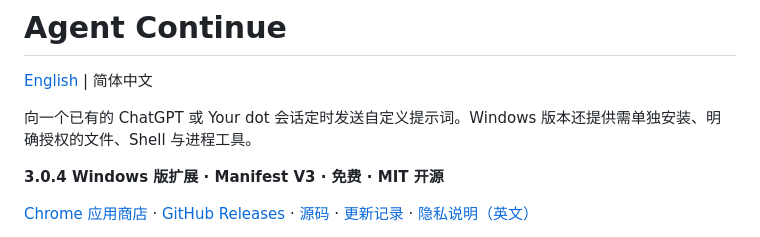
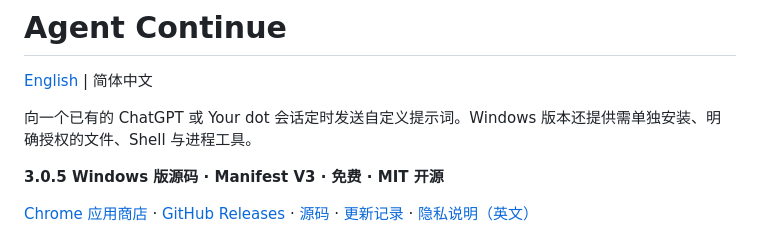
Before and after one commit to 1235357/agent-continue, a Markdown page: README.zh-CN.md, the part around the change. GitHub-like rendering.

```diff
--- a/README.zh-CN.md
+++ b/README.zh-CN.md
@@ -4,7 +4,7 @@
 
 向一个已有的 ChatGPT 或 Your dot 会话定时发送自定义提示词。Windows 版本还提供需单独安装、明确授权的文件、Shell 与进程工具。
 
-**3.0.4 Windows 版扩展 · Manifest V3 · 免费 · MIT 开源**
+**3.0.5 Windows 版源码 · Manifest V3 · 免费 · MIT 开源**
 
 [Chrome 应用商店](https://chromewebstore.google.com/detail/jpioilmpbolfokedaefmbfbjeaahfdkl) · [GitHub Releases](https://github.com/1235357/agent-continue/releases) · [源码](https://github.com/1235357/agent-continue) · [更新记录](CHANGELOG.md) · [隐私说明（英文）](PRIVACY.md)
 
```
Also changed, not shown: CHANGELOG.md (+1 -1 lines), README.md (+1 -1 lines).
